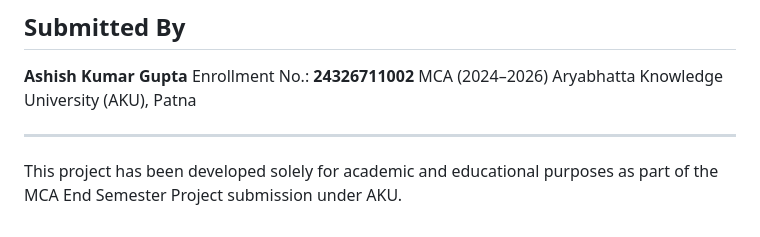
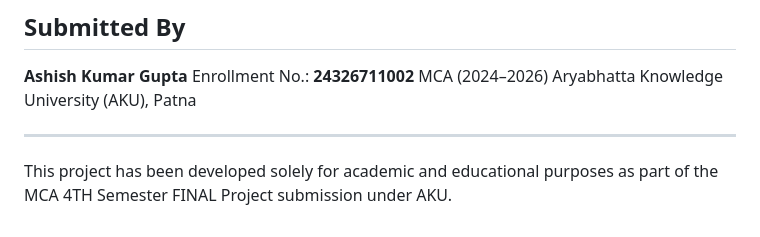
Before and after one commit to MCA-711-1813-ASHISH-KUMAR-GUPTA/CRICKET_TICKET_BOOKING_SYSTEM, a Markdown page: README.md, the part around the change. Drawn GitHub-style.

```diff
--- a/README.md
+++ b/README.md
@@ -194,4 +194,4 @@ Aryabhatta Knowledge University (AKU), Patna
 ---
 
 
-This project has been developed solely for academic and educational purposes as part of the MCA End Semester Project submission under AKU.
+This project has been developed solely for academic and educational purposes as part of the MCA 4TH Semester FINAL Project submission under AKU.
```
